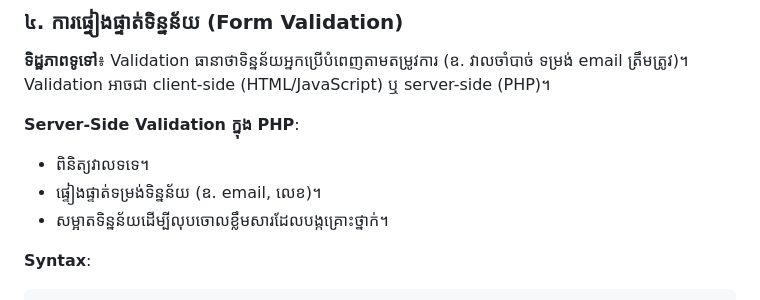
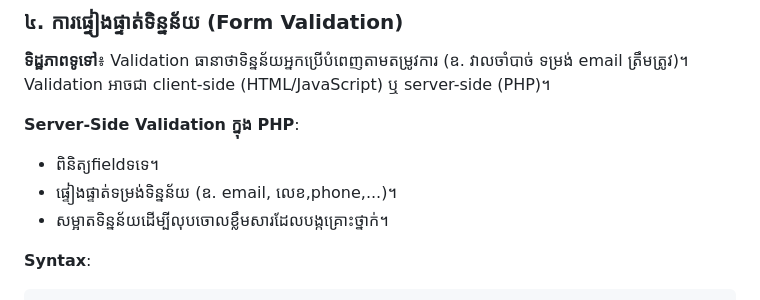
Before and after one commit to sourngseng/bbu_webapp, a Markdown page: lessons/Lesson_03.md, the part around the change. GitHub-like rendering.

```diff
--- a/lessons/Lesson_03.md
+++ b/lessons/Lesson_03.md
@@ -160,8 +160,8 @@ if ($_SERVER["REQUEST_METHOD"] == "POST") {
 **ទិដ្ឋភាពទូទៅ**៖ Validation ធានាថាទិន្នន័យអ្នកប្រើបំពេញតាមតម្រូវការ (ឧ. វាលចាំបាច់ ទម្រង់ email ត្រឹមត្រូវ)។ Validation អាចជា client-side (HTML/JavaScript) ឬ server-side (PHP)។
 
 **Server-Side Validation ក្នុង PHP**:
-- ពិនិត្យវាលទទេ។
-- ផ្ទៀងផ្ទាត់ទម្រង់ទិន្នន័យ (ឧ. email, លេខ)។
+- ពិនិត្យfieldទទេ។
+- ផ្ទៀងផ្ទាត់ទម្រង់ទិន្នន័យ (ឧ. email, លេខ,phone,...)។
 - សម្អាតទិន្នន័យដើម្បីលុបចោលខ្លឹមសារដែលបង្កគ្រោះថ្នាក់។
 
 **Syntax**:
```
